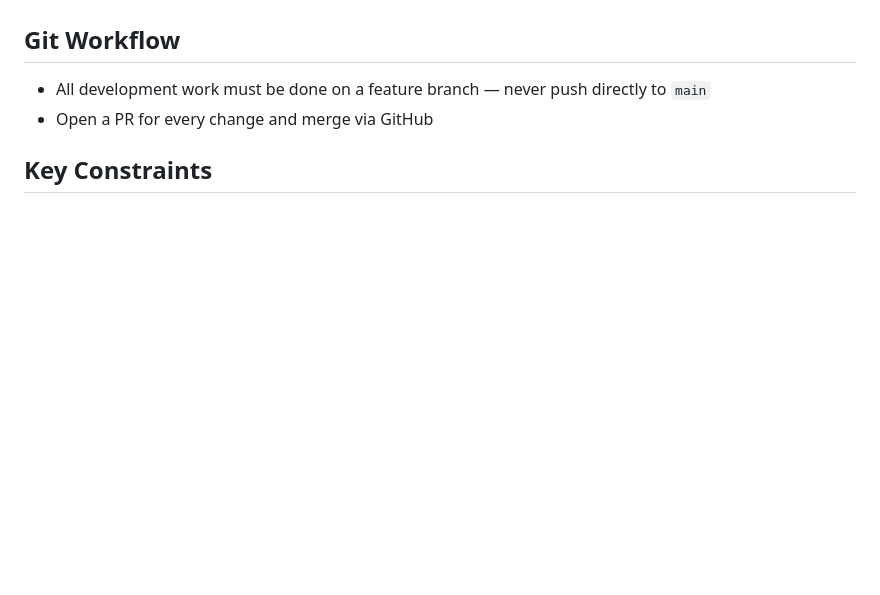
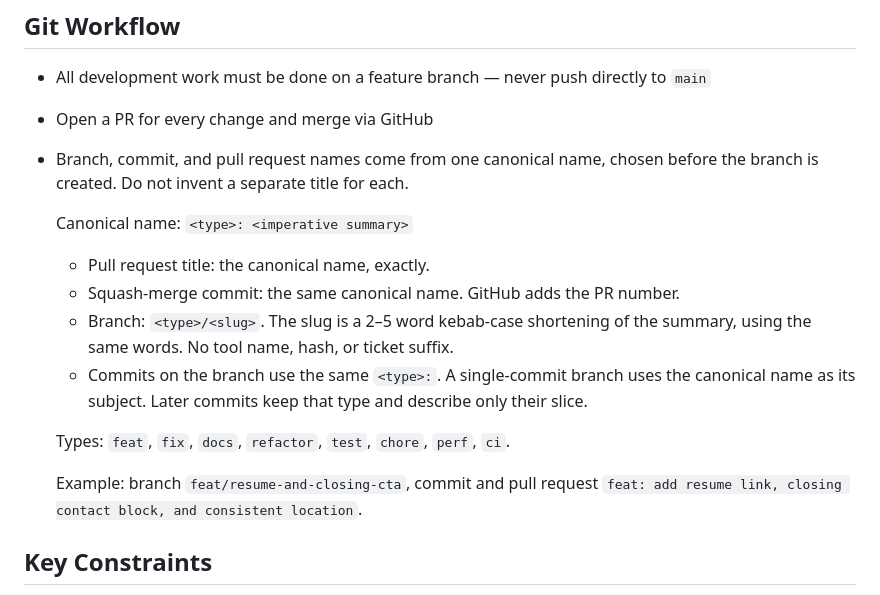
Before and after one commit to zachlieberman/job-assistant, a Markdown page: AGENTS.md, the part around the change. GitHub-like rendering; blank space fills up the shorter version.

Commit message:
docs: require one name for branches, commits, and PRs

```diff
--- a/AGENTS.md
+++ b/AGENTS.md
@@ -86,6 +86,18 @@ Pages:
 ## Git Workflow
 - All development work must be done on a feature branch — never push directly to `main`
 - Open a PR for every change and merge via GitHub
+- Branch, commit, and pull request names come from one canonical name, chosen before the branch is created. Do not invent a separate title for each.
+
+  Canonical name: `<type>: <imperative summary>`
+
+  - Pull request title: the canonical name, exactly.
+  - Squash-merge commit: the same canonical name. GitHub adds the PR number.
+  - Branch: `<type>/<slug>`. The slug is a 2–5 word kebab-case shortening of the summary, using the same words. No tool name, hash, or ticket suffix.
+  - Commits on the branch use the same `<type>:`. A single-commit branch uses the canonical name as its subject. Later commits keep that type and describe only their slice.
+
+  Types: `feat`, `fix`, `docs`, `refactor`, `test`, `chore`, `perf`, `ci`.
+
+  Example: branch `feat/resume-and-closing-cta`, commit and pull request `feat: add resume link, closing contact block, and consistent location`.
 
 ## Key Constraints
 - Claude model is always `claude-sonnet-4-6` — do not change
```
Also changed, not shown: CLAUDE.md (+12 -0 lines).
